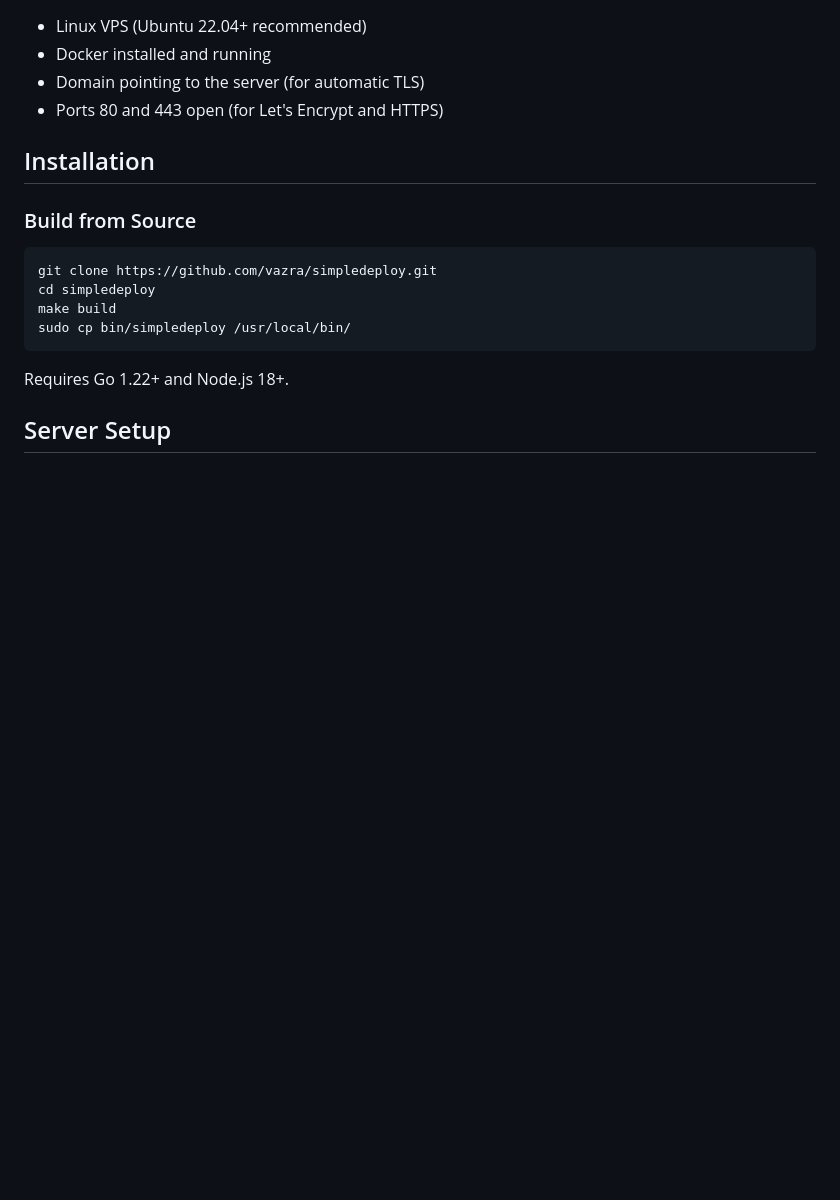
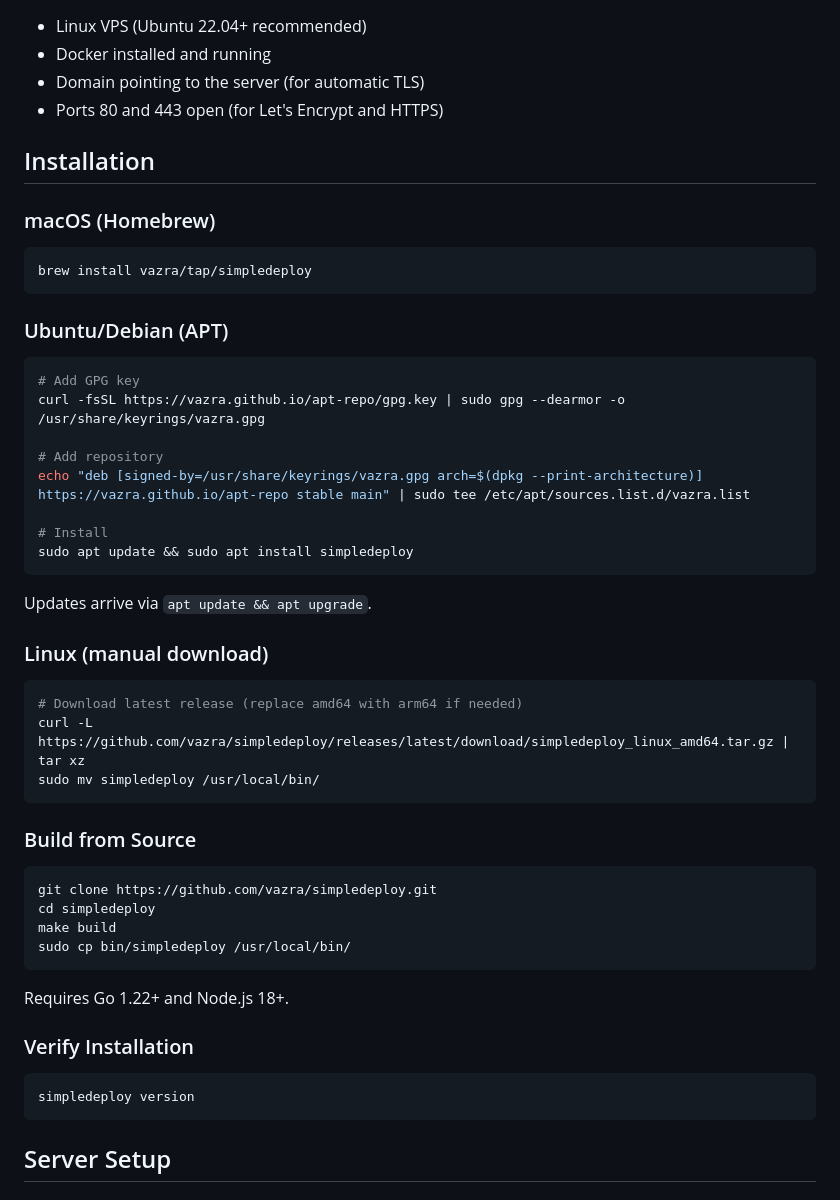
Before and after one commit to vazra/simpledeploy, a Markdown page: docs/deployment.md, the part around the change. GitHub-like rendering; blank space fills up the shorter version.

Commit message:
docs: add install instructions for brew, apt, and binary download

````diff
--- a/docs/deployment.md
+++ b/docs/deployment.md
@@ -9,6 +9,35 @@
 
 ## Installation
 
+### macOS (Homebrew)
+
+```bash
+brew install vazra/tap/simpledeploy
+```
+
+### Ubuntu/Debian (APT)
+
+```bash
+# Add GPG key
+curl -fsSL https://vazra.github.io/apt-repo/gpg.key | sudo gpg --dearmor -o /usr/share/keyrings/vazra.gpg
+
+# Add repository
+echo "deb [signed-by=/usr/share/keyrings/vazra.gpg arch=$(dpkg --print-architecture)] https://vazra.github.io/apt-repo stable main" | sudo tee /etc/apt/sources.list.d/vazra.list
+
+# Install
+sudo apt update && sudo apt install simpledeploy
+```
+
+Updates arrive via `apt update && apt upgrade`.
+
+### Linux (manual download)
+
+```bash
+# Download latest release (replace amd64 with arm64 if needed)
+curl -L https://github.com/vazra/simpledeploy/releases/latest/download/simpledeploy_linux_amd64.tar.gz | tar xz
+sudo mv simpledeploy /usr/local/bin/
+```
+
 ### Build from Source
 
 ```bash
@@ -19,6 +48,12 @@ sudo cp bin/simpledeploy /usr/local/bin/
 ```
 
 Requires Go 1.22+ and Node.js 18+.
+
+### Verify Installation
+
+```bash
+simpledeploy version
+```
 
 ## Server Setup
 
````
